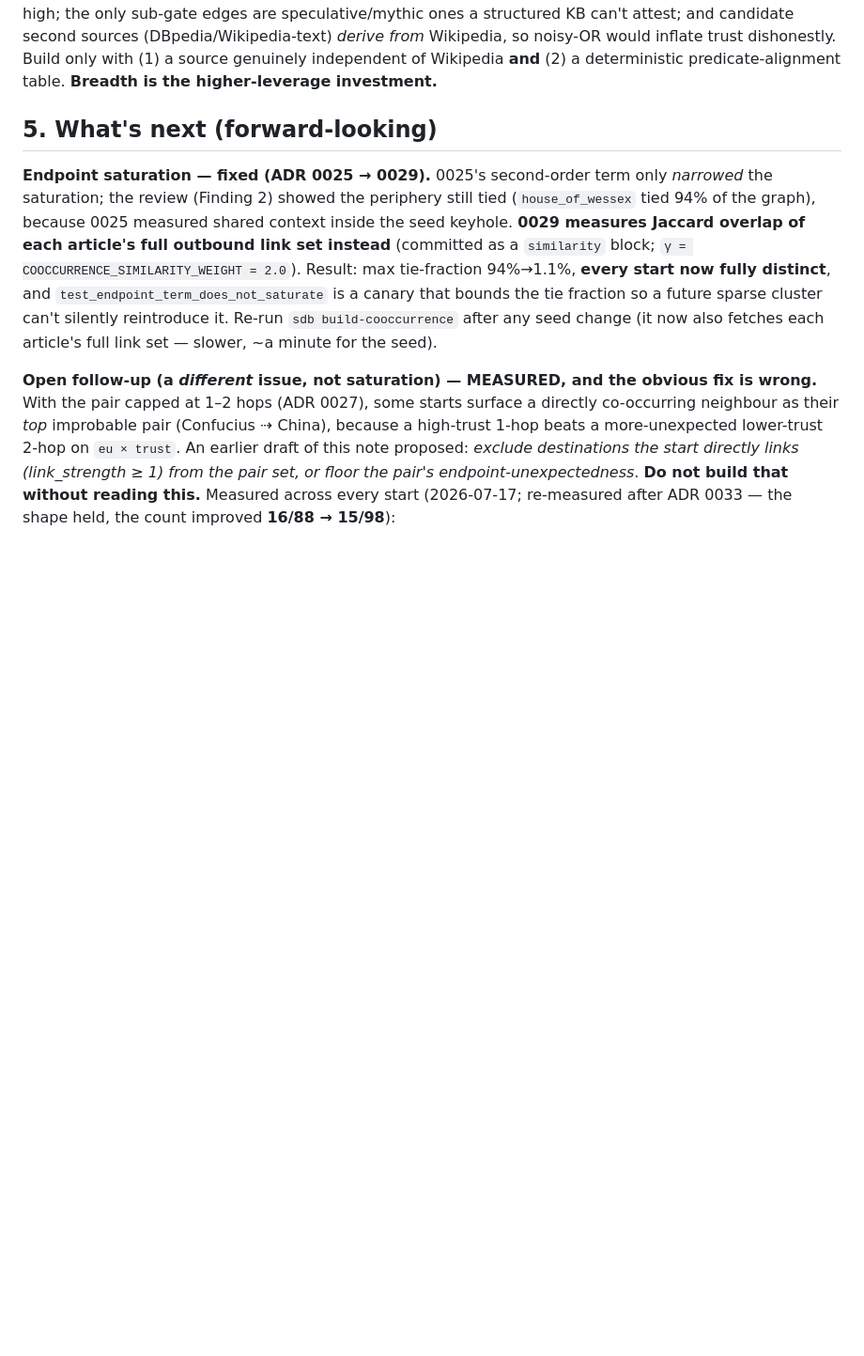
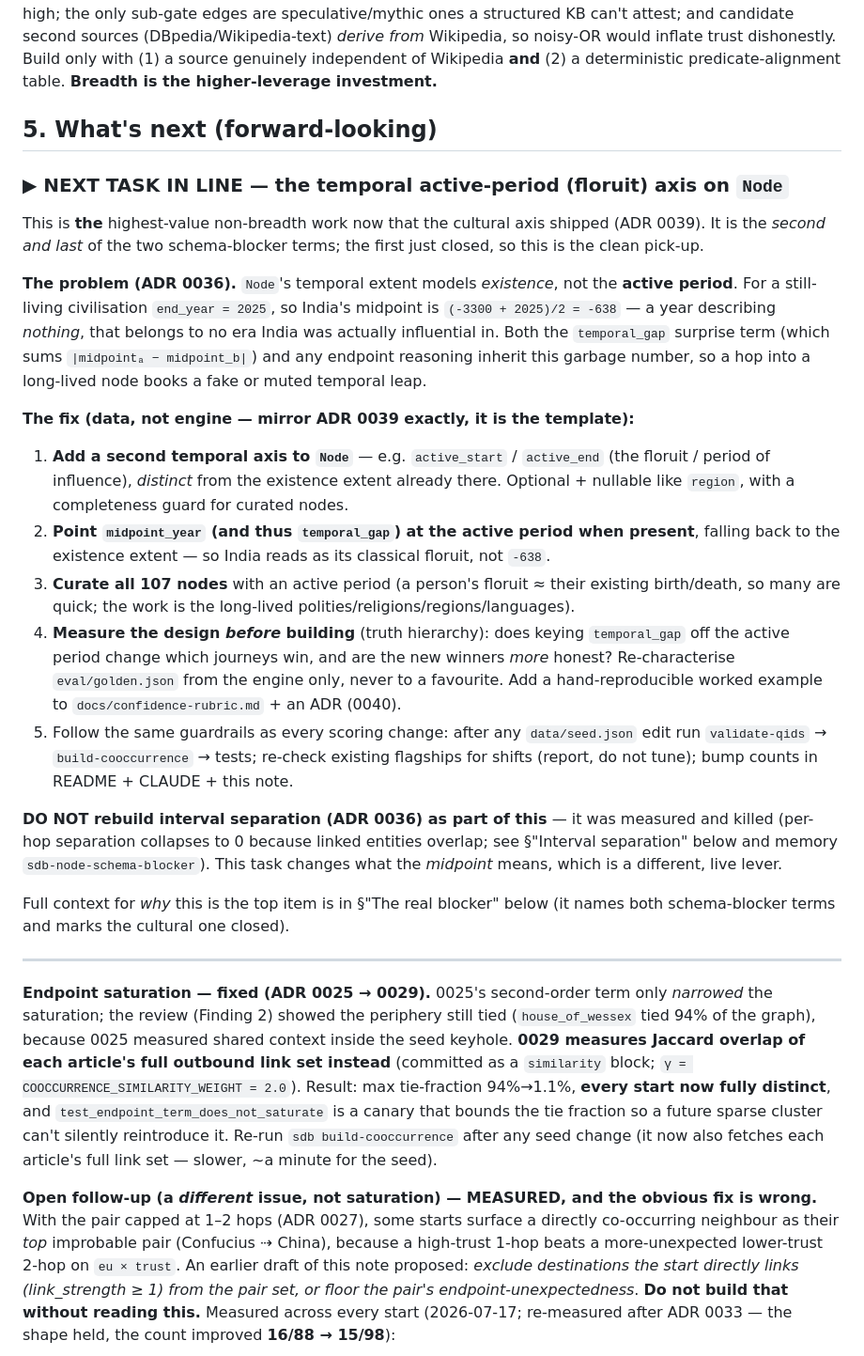
Before and after one commit to AnandKri/six-degree-bacon, a Markdown page: docs/HANDOVER.md, the part around the change. Shown at 94% size. Rendered like a GitHub page; blank space fills up the shorter version.

Commit message:
docs(handover): flag the temporal active-period axis as the next task in line
Add a prominent "NEXT TASK IN LINE" callout at the top of section 5 so a fresh
session picks up the remaining schema-blocker term directly: the floruit /
active-period axis on Node (ADR 0036's open half), with the concrete recipe
(mirror ADR 0039), the guardrails, and the "do not rebuild interval
separation" warning.

Co-Authored-By: Claude Opus 4.8 <noreply@anthropic.com>

```diff
--- a/docs/HANDOVER.md
+++ b/docs/HANDOVER.md
@@ -188,6 +188,44 @@ deterministic predicate-alignment table. **Breadth is the higher-leverage invest
 
 ## 5. What's next (forward-looking)
 
+### ▶ NEXT TASK IN LINE — the temporal active-period (floruit) axis on `Node`
+
+This is **the** highest-value non-breadth work now that the cultural axis shipped (ADR 0039). It is
+the *second and last* of the two schema-blocker terms; the first just closed, so this is the clean
+pick-up.
+
+**The problem (ADR 0036).** `Node`'s temporal extent models *existence*, not the **active period**.
+For a still-living civilisation `end_year = 2025`, so India's midpoint is `(-3300 + 2025)/2 = -638` —
+a year describing *nothing*, that belongs to no era India was actually influential in. Both the
+`temporal_gap` surprise term (which sums `|midpointₐ − midpoint_b|`) and any endpoint reasoning
+inherit this garbage number, so a hop into a long-lived node books a fake or muted temporal leap.
+
+**The fix (data, not engine — mirror ADR 0039 exactly, it is the template):**
+1. **Add a second temporal axis to `Node`** — e.g. `active_start` / `active_end` (the floruit / period
+   of influence), *distinct* from the existence extent already there. Optional + nullable like
+   `region`, with a completeness guard for curated nodes.
+2. **Point `midpoint_year` (and thus `temporal_gap`) at the active period when present**, falling back
+   to the existence extent — so India reads as its classical floruit, not `-638`.
+3. **Curate all 107 nodes** with an active period (a person's floruit ≈ their existing birth/death, so
+   many are quick; the work is the long-lived polities/religions/regions/languages).
+4. **Measure the design *before* building** (truth hierarchy): does keying `temporal_gap` off the
+   active period change which journeys win, and are the new winners *more* honest? Re-characterise
+   `eval/golden.json` from the engine only, never to a favourite. Add a hand-reproducible worked
+   example to `docs/confidence-rubric.md` + an ADR (0040).
+5. Follow the same guardrails as every scoring change: after any `data/seed.json` edit run
+   `validate-qids` → `build-cooccurrence` → tests; re-check existing flagships for shifts (report, do
+   not tune); bump counts in README + CLAUDE + this note.
+
+**DO NOT rebuild interval separation (ADR 0036) as part of this** — it was measured and killed
+(per-hop separation collapses to 0 because linked entities overlap; see §"Interval separation" below
+and memory `sdb-node-schema-blocker`). This task changes what the *midpoint* means, which is a
+different, live lever.
+
+Full context for *why* this is the top item is in §"The real blocker" below (it names both
+schema-blocker terms and marks the cultural one closed).
+
+---
+
 **Endpoint saturation — fixed (ADR 0025 → 0029).** 0025's second-order term only *narrowed* the
 saturation; the review (Finding 2) showed the periphery still tied (`house_of_wessex` tied 94% of the
 graph), because 0025 measured shared context inside the seed keyhole. **0029 measures Jaccard overlap
```
